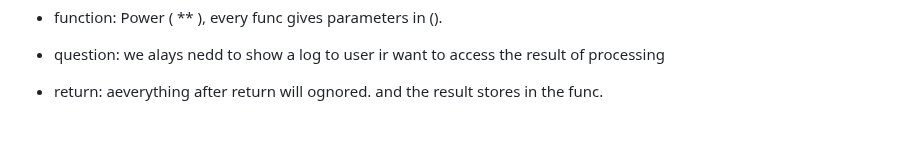
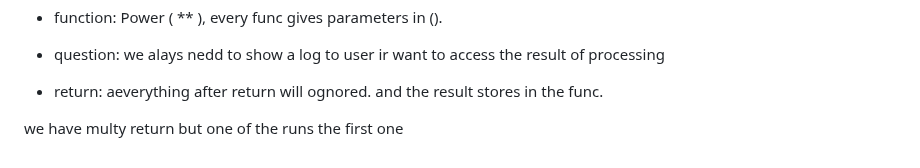
Before and after one commit to yasaminashoori/JavaScript-Course, a Markdown page: README.md, the part around the change. Drawn GitHub-style; blank space fills up the shorter version.

```diff
--- a/README.md
+++ b/README.md
@@ -132,3 +132,5 @@ Before it runs only in browsers (Front-end).
 - question: we alays nedd to show a log to user ir want to access the result of processing
 
 - return: aeverything after return will ognored. and the result stores in the func.
+
+we have multy return but one of the runs the first one
```
